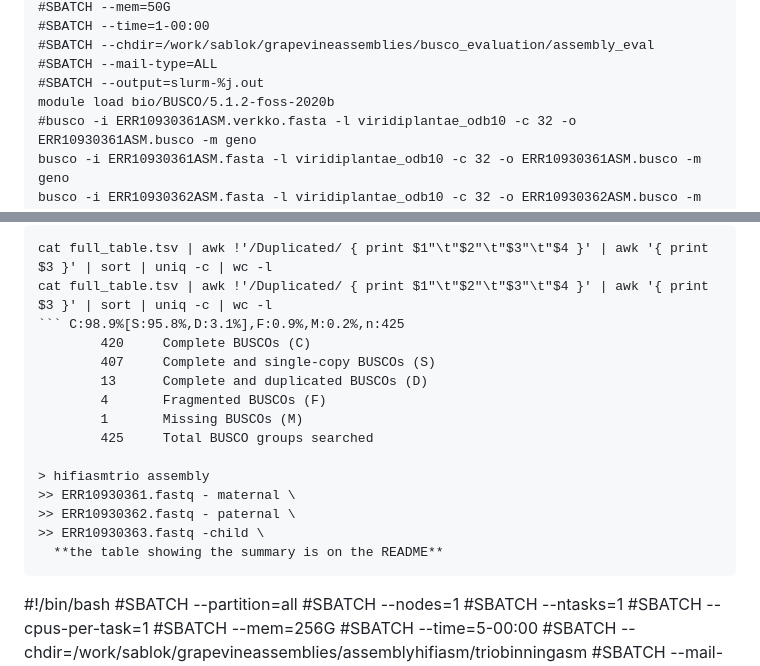
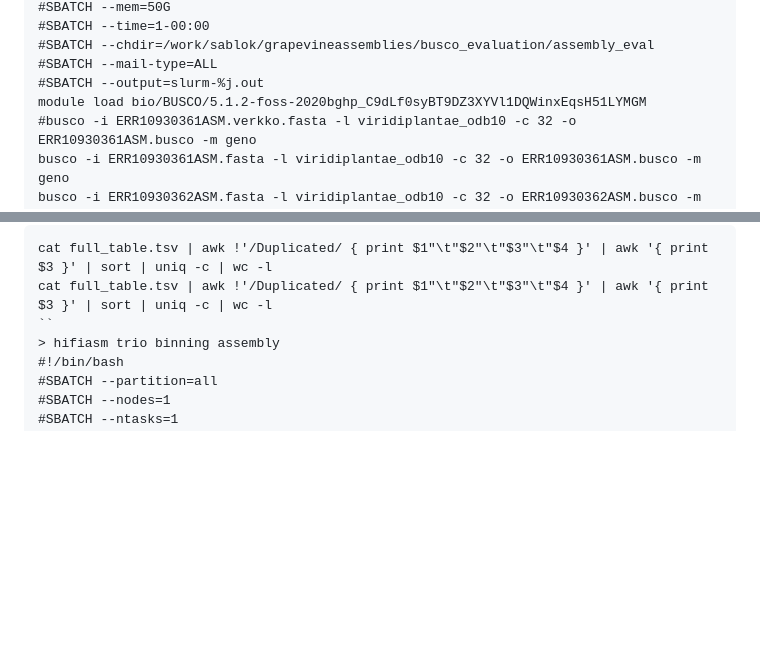
Before and after one commit to bioinformatics-potsdam/genomeassembly-pacbiohifi, a Markdown page: projectparameters.md, 2 parts joined by grey strips. GitHub-like rendering; blank space fills up the shorter version.

````diff
--- a/projectparameters.md
+++ b/projectparameters.md
@@ -169,7 +169,7 @@ verkko -d ERR10930364ASM --hifi /work/sablok/grapevineassemblies/fastq/ERR109303
 #SBATCH --chdir=/work/sablok/grapevineassemblies/busco_evaluation/assembly_eval
 #SBATCH --mail-type=ALL
 #SBATCH --output=slurm-%j.out
-module load bio/BUSCO/5.1.2-foss-2020b
+module load bio/BUSCO/5.1.2-foss-2020b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
 #busco -i ERR10930361ASM.verkko.fasta -l viridiplantae_odb10 -c 32 -o ERR10930361ASM.busco -m geno
 busco -i ERR10930361ASM.fasta -l viridiplantae_odb10 -c 32 -o ERR10930361ASM.busco -m geno
 busco -i ERR10930362ASM.fasta -l viridiplantae_odb10 -c 32 -o ERR10930362ASM.busco -m geno
@@ -204,20 +204,8 @@ cat full_table.tsv | awk '/Duplicated/ { print $1"\t"$2"\t"$3"\t"$4 }' | awk '{
 ```
 cat full_table.tsv | awk !'/Duplicated/ { print $1"\t"$2"\t"$3"\t"$4 }' | awk '{ print $3 }' | sort | uniq -c | wc -l
 cat full_table.tsv | awk !'/Duplicated/ { print $1"\t"$2"\t"$3"\t"$4 }' | awk '{ print $3 }' | sort | uniq -c | wc -l
-``` C:98.9%[S:95.8%,D:3.1%],F:0.9%,M:0.2%,n:425
-        420     Complete BUSCOs (C)
-        407     Complete and single-copy BUSCOs (S)
-        13      Complete and duplicated BUSCOs (D)
-        4       Fragmented BUSCOs (F)
-        1       Missing BUSCOs (M)
-        425     Total BUSCO groups searched
-
-> hifiasmtrio assembly
->> ERR10930361.fastq - maternal \
->> ERR10930362.fastq - paternal \
->> ERR10930363.fastq -child \
-  **the table showing the summary is on the README**
-```
+``
+> hifiasm trio binning assembly
 #!/bin/bash
 #SBATCH --partition=all
 #SBATCH --nodes=1
````
